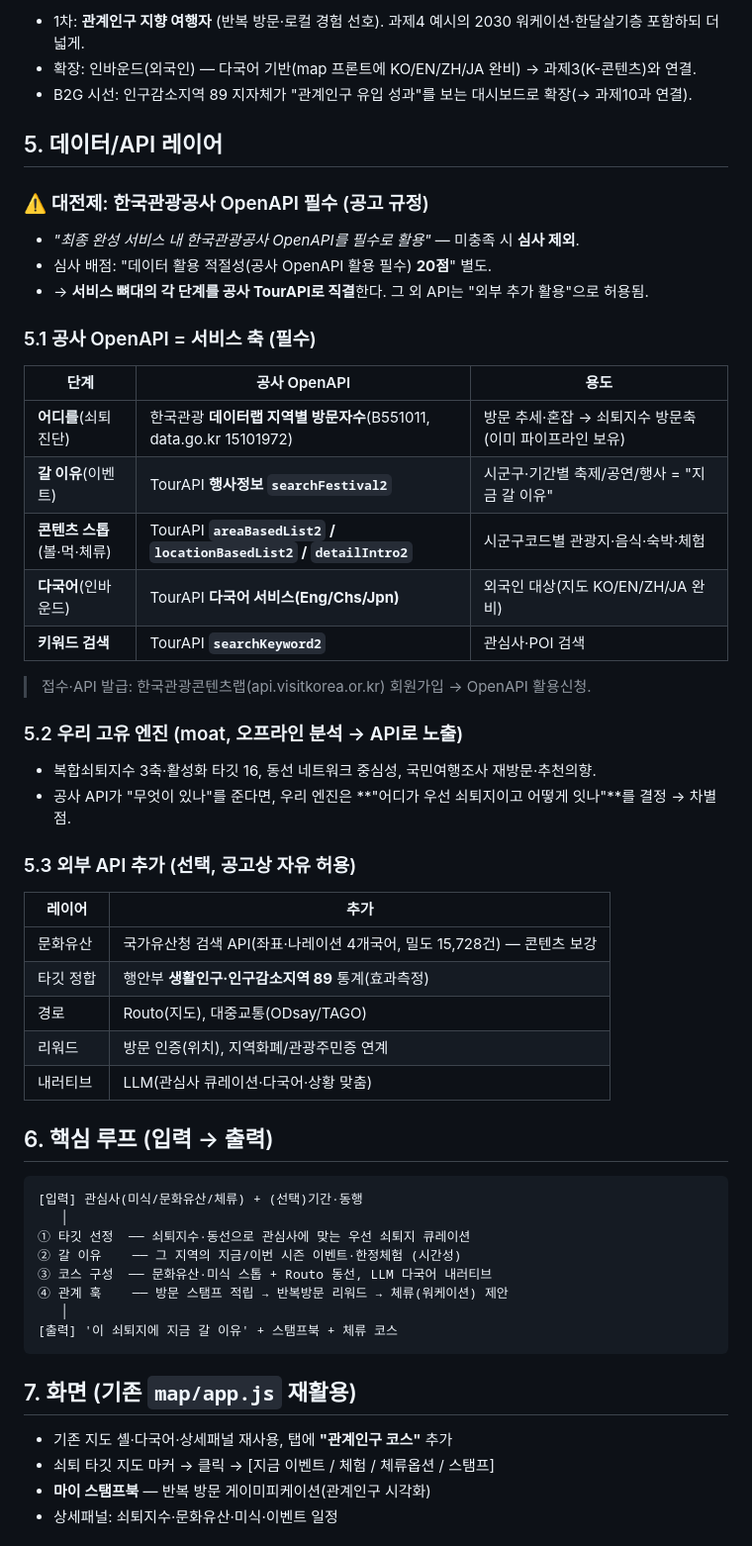
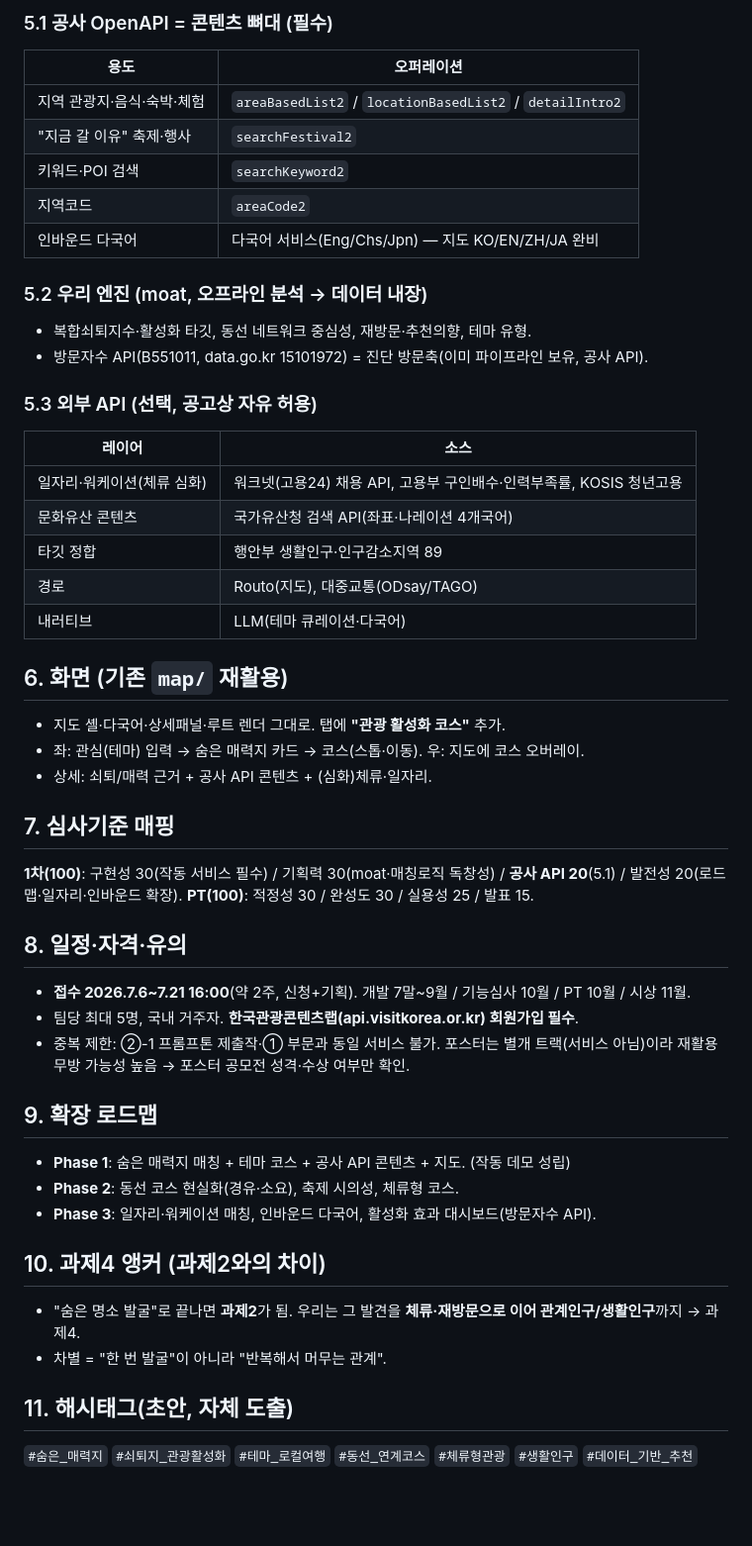
Before and after one commit to uurimii16/momuri, a Markdown page: docs/웹앱_기획_과제4.md, the part around one of its changes. Shown at 99% size. Drawn GitHub-style; blank space fills up the shorter version.

Commit message:
docs: 과제4 최종 개념 확정(관광활성화 메인·테마매칭·동선보조·3층구조)

````diff
--- a/docs/웹앱_기획_과제4.md
+++ b/docs/웹앱_기획_과제4.md
@@ -43,57 +58,49 @@
 
-- 1차: **관계인구 지향 여행자** (반복 방문·로컬 경험 선호). 과제4 예시의 2030 워케이션·한달살기층 포함하되 더 넓게.
-- 확장: 인바운드(외국인) — 다국어 기반(map 프론트에 KO/EN/ZH/JA 완비) → 과제3(K-콘텐츠)와 연결.
-- B2G 시선: 인구감소지역 89 지자체가 "관계인구 유입 성과"를 보는 대시보드로 확장(→ 과제10과 연결).
+### 5.1 공사 OpenAPI = 콘텐츠 뼈대 (필수)
+| 용도 | 오퍼레이션 |
+|---|---|
+| 지역 관광지·음식·숙박·체험 | `areaBasedList2` / `locationBasedList2` / `detailIntro2` |
+| "지금 갈 이유" 축제·행사 | `searchFestival2` |
+| 키워드·POI 검색 | `searchKeyword2` |
+| 지역코드 | `areaCode2` |
+| 인바운드 다국어 | 다국어 서비스(Eng/Chs/Jpn) — 지도 KO/EN/ZH/JA 완비 |
 
-## 5. 데이터/API 레이어
+### 5.2 우리 엔진 (moat, 오프라인 분석 → 데이터 내장)
+- 복합쇠퇴지수·활성화 타깃, 동선 네트워크 중심성, 재방문·추천의향, 테마 유형.
+- 방문자수 API(B551011, data.go.kr 15101972) = 진단 방문축(이미 파이프라인 보유, 공사 API).
 
-### ⚠️ 대전제: 한국관광공사 OpenAPI **필수** (공고 규정)
-- *"최종 완성 서비스 내 한국관광공사 OpenAPI를 필수로 활용"* — 미충족 시 **심사 제외**.
-- 심사 배점: "데이터 활용 적절성(공사 OpenAPI 활용 필수) **20점**" 별도.
-- → **서비스 뼈대의 각 단계를 공사 TourAPI로 직결**한다. 그 외 API는 "외부 추가 활용"으로 허용됨.
+### 5.3 외부 API (선택, 공고상 자유 허용)
+| 레이어 | 소스 |
+|---|---|
+| 일자리·워케이션(체류 심화) | 워크넷(고용24) 채용 API, 고용부 구인배수·인력부족률, KOSIS 청년고용 |
+| 문화유산 콘텐츠 | 국가유산청 검색 API(좌표·나레이션 4개국어) |
+| 타깃 정합 | 행안부 생활인구·인구감소지역 89 |
+| 경로 | Routo(지도), 대중교통(ODsay/TAGO) |
+| 내러티브 | LLM(테마 큐레이션·다국어) |
 
-### 5.1 공사 OpenAPI = 서비스 축 (필수)
+## 6. 화면 (기존 `map/` 재활용)
+- 지도 셸·다국어·상세패널·루트 렌더 그대로. 탭에 **"관광 활성화 코스"** 추가.
+- 좌: 관심(테마) 입력 → 숨은 매력지 카드 → 코스(스톱·이동). 우: 지도에 코스 오버레이.
+- 상세: 쇠퇴/매력 근거 + 공사 API 콘텐츠 + (심화)체류·일자리.
 
-| 단계 | 공사 OpenAPI | 용도 |
-|---|---|---|
-| **어디를**(쇠퇴 진단) | 한국관광 **데이터랩 지역별 방문자수**(B551011, data.go.kr 15101972) | 방문 추세·혼잡 → 쇠퇴지수 방문축(이미 파이프라인 보유) |
-| **갈 이유**(이벤트) | TourAPI **행사정보 `searchFestival2`** | 시군구·기간별 축제/공연/행사 = "지금 갈 이유" |
-| **콘텐츠 스톱**(볼·먹·체류) | TourAPI **`areaBasedList2` / `locationBasedList2` / `detailIntro2`** | 시군구코드별 관광지·음식·숙박·체험 |
-| **다국어**(인바운드) | TourAPI **다국어 서비스(Eng/Chs/Jpn)** | 외국인 대상(지도 KO/EN/ZH/JA 완비) |
-| **키워드 검색** | TourAPI **`searchKeyword2`** | 관심사·POI 검색 |
+## 7. 심사기준 매핑
+**1차(100)**: 구현성 30(작동 서비스 필수) / 기획력 30(moat·매칭로직 독창성) / **공사 API 20**(5.1) / 발전성 20(로드맵·일자리·인바운드 확장).
+**PT(100)**: 적정성 30 / 완성도 30 / 실용성 25 / 발표 15.
 
-> 접수·API 발급: 한국관광콘텐츠랩(api.visitkorea.or.kr) 회원가입 → OpenAPI 활용신청.
+## 8. 일정·자격·유의
+- **접수 2026.7.6~7.21 16:00**(약 2주, 신청+기획). 개발 7말~9월 / 기능심사 10월 / PT 10월 / 시상 11월.
+- 팀당 최대 5명, 국내 거주자. **한국관광콘텐츠랩(api.visitkorea.or.kr) 회원가입 필수**.
+- 중복 제한: ②-1 프롬프톤 제출작·① 부문과 동일 서비스 불가. 포스터는 별개 트랙(서비스 아님)이라 재활용 무방 가능성 높음 → 포스터 공모전 성격·수상 여부만 확인.
 
-### 5.2 우리 고유 엔진 (moat, 오프라인 분석 → API로 노출)
-- 복합쇠퇴지수 3축·활성화 타깃 16, 동선 네트워크 중심성, 국민여행조사 재방문·추천의향.
-- 공사 API가 "무엇이 있나"를 준다면, 우리 엔진은 **"어디가 우선 쇠퇴지이고 어떻게 잇나"**를 결정 → 차별점.
+## 9. 확장 로드맵
+- **Phase 1**: 숨은 매력지 매칭 + 테마 코스 + 공사 API 콘텐츠 + 지도. (작동 데모 성립)
+- **Phase 2**: 동선 코스 현실화(경유·소요), 축제 시의성, 체류형 코스.
+- **Phase 3**: 일자리·워케이션 매칭, 인바운드 다국어, 활성화 효과 대시보드(방문자수 API).
 
-### 5.3 외부 API 추가 (선택, 공고상 자유 허용)
-| 레이어 | 추가 |
-|---|---|
-| 문화유산 | 국가유산청 검색 API(좌표·나레이션 4개국어, 밀도 15,728건) — 콘텐츠 보강 |
-| 타깃 정합 | 행안부 **생활인구·인구감소지역 89** 통계(효과측정) |
-| 경로 | Routo(지도), 대중교통(ODsay/TAGO) |
-| 리워드 | 방문 인증(위치), 지역화폐/관광주민증 연계 |
-| 내러티브 | LLM(관심사 큐레이션·다국어·상황 맞춤) |
+## 10. 과제4 앵커 (과제2와의 차이)
+- "숨은 명소 발굴"로 끝나면 **과제2**가 됨. 우리는 그 발견을 **체류·재방문으로 이어 관계인구/생활인구**까지 → 과제4.
+- 차별 = "한 번 발굴"이 아니라 "반복해서 머무는 관계".
 
-## 6. 핵심 루프 (입력 → 출력)
+## 11. 해시태그(초안, 자체 도출)
+`#숨은_매력지` `#쇠퇴지_관광활성화` `#테마_로컬여행` `#동선_연계코스` `#체류형관광` `#생활인구` `#데이터_기반_추천`
 
-```
-[입력] 관심사(미식/문화유산/체류) + (선택)기간·동행
-   │
-① 타깃 선정  ── 쇠퇴지수·동선으로 관심사에 맞는 우선 쇠퇴지 큐레이션
-② 갈 이유    ── 그 지역의 지금/이번 시즌 이벤트·한정체험 (시간성)
-③ 코스 구성  ── 문화유산·미식 스톱 + Routo 동선, LLM 다국어 내러티브
-④ 관계 훅    ── 방문 스탬프 적립 → 반복방문 리워드 → 체류(워케이션) 제안
-   │
-[출력] '이 쇠퇴지에 지금 갈 이유' + 스탬프북 + 체류 코스
-```
-
-## 7. 화면 (기존 `map/app.js` 재활용)
-
-- 기존 지도 셸·다국어·상세패널 재사용, 탭에 **"관계인구 코스"** 추가
-- 쇠퇴 타깃 지도 마커 → 클릭 → [지금 이벤트 / 체험 / 체류옵션 / 스탬프]
-- **마이 스탬프북** — 반복 방문 게이미피케이션(관계인구 시각화)
-- 상세패널: 쇠퇴지수·문화유산·미식·이벤트 일정
-
````
Also changed, not shown: other parts of docs/웹앱_기획_과제4.md (+47 -64 lines).
